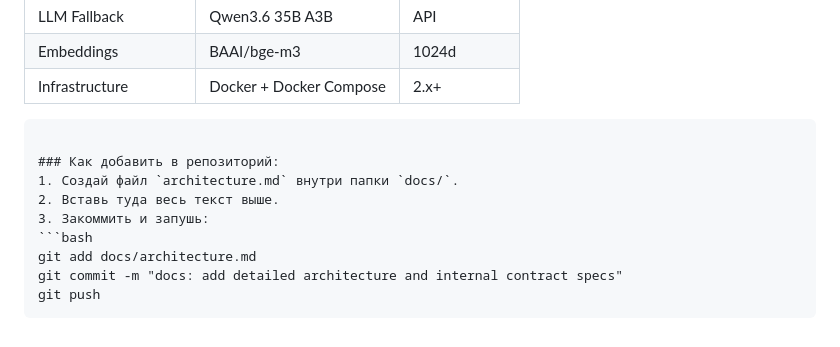
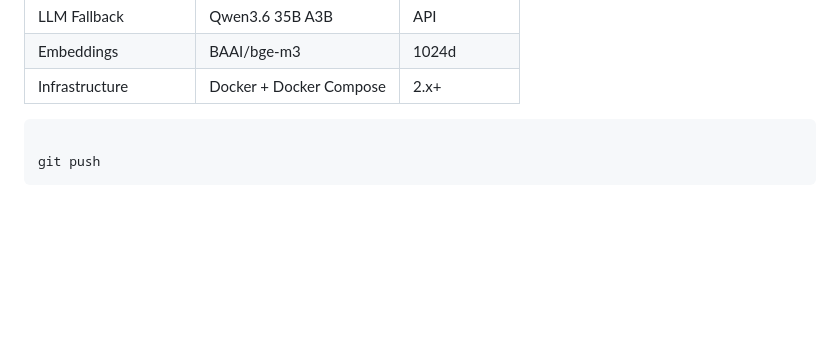
Before and after one commit to yadkakvodu/natural_intelligence, a Markdown page: docs/architecture.md, the part around the change. GitHub-like rendering; blank space fills up the shorter version.

````diff
--- a/docs/architecture.md
+++ b/docs/architecture.md
@@ -166,12 +166,5 @@ Python является «интеллектуальным ядром». Он **
 | Infrastructure | Docker + Docker Compose | 2.x+ |
 ```
 
-### Как добавить в репозиторий:
-1. Создай файл `architecture.md` внутри папки `docs/`.
-2. Вставь туда весь текст выше.
-3. Закоммить и запушь:
-```bash
-git add docs/architecture.md
-git commit -m "docs: add detailed architecture and internal contract specs"
 git push
 ```
````
